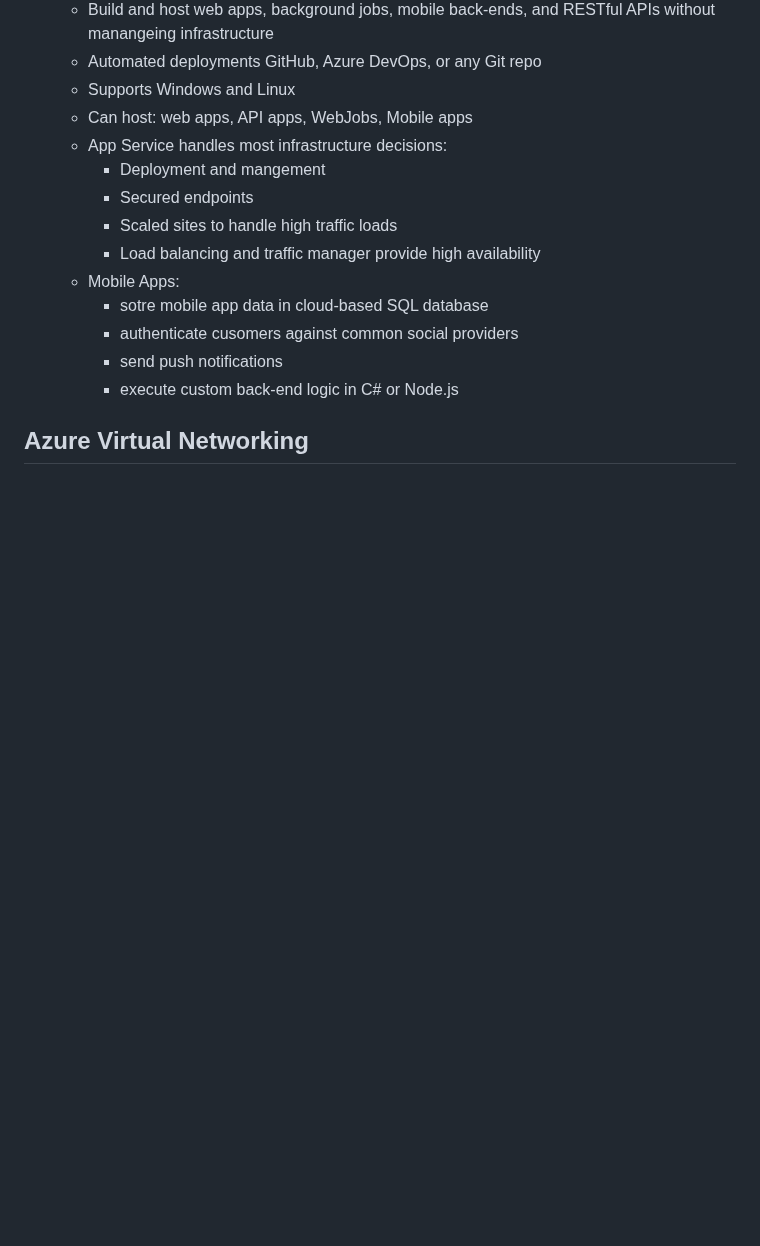
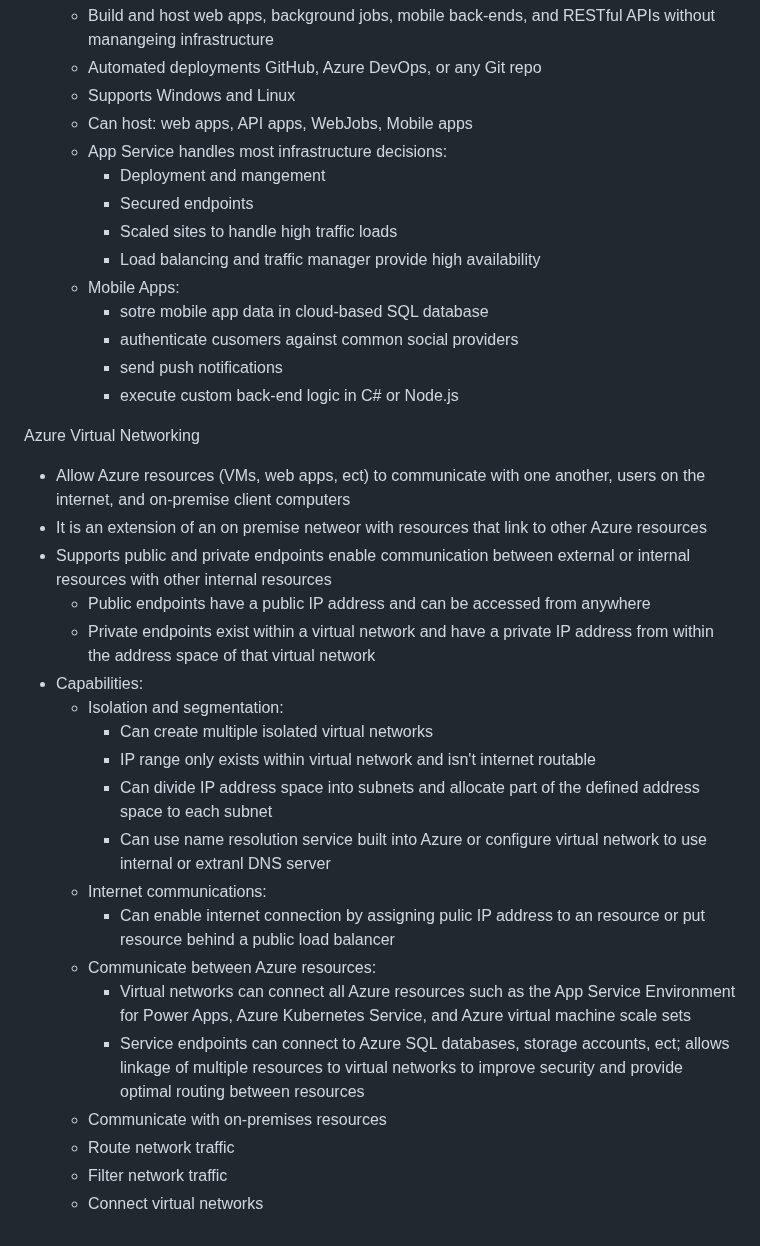
Before and after one commit to lukekasper/Personal-Projects, a Markdown page: Microsoft Azure/Intro Notes/Azure_Fundamentals.md, the part around the change. Rendered like a GitHub page; blank space fills up the shorter version.

```diff
--- a/Microsoft Azure/Intro Notes/Azure_Fundamentals.md
+++ b/Microsoft Azure/Intro Notes/Azure_Fundamentals.md
@@ -135,4 +135,25 @@ Application Hosting Options
     - execute custom back-end logic in C# or Node.js
 
 Azure Virtual Networking
--
+- Allow Azure resources (VMs, web apps, ect) to communicate with one another, users on the internet, and on-premise client computers
+- It is an extension of an on premise netweor with resources that link to other Azure resources
+- Supports public and private endpoints enable communication between external or internal resources with other internal resources
+  - Public endpoints have a public IP address and can be accessed from anywhere
+  - Private endpoints exist within a virtual network and have a private IP address from within the address space of that virtual network
+- Capabilities:
+  - Isolation and segmentation:
+    - Can create multiple isolated virtual networks
+    - IP range only exists within virtual network and isn't internet routable
+    - Can divide IP address space into subnets and allocate part of the defined address space to each subnet
+    - Can use name resolution service built into Azure or configure virtual network to use internal or extranl DNS server
+  - Internet communications:
+    - Can enable internet connection by assigning pulic IP address to an resource or put resource behind a public load balancer
+  - Communicate between Azure resources:
+    - Virtual networks can connect all Azure resources such as the App Service Environment for Power Apps, Azure Kubernetes Service, and Azure virtual
+      machine scale sets
+    - Service endpoints can connect to Azure SQL databases, storage accounts, ect; allows linkage of multiple resources to virtual networks to improve
+      security and provide optimal routing between resources
+  - Communicate with on-premises resources
+  - Route network traffic
+  - Filter network traffic
+  - Connect virtual networks
```
